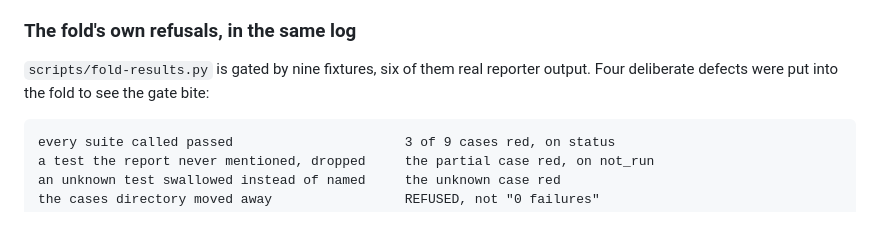
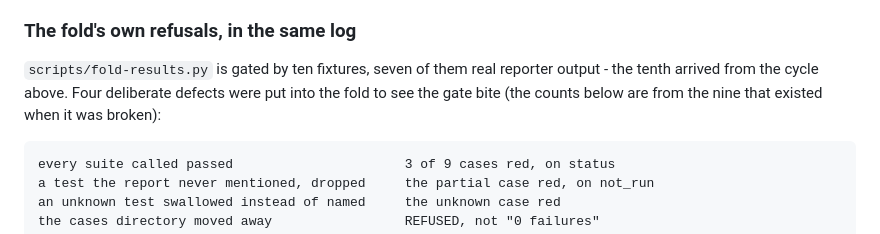
Before and after one commit to UVE-QA/aws-devops-sdet-demo, a Markdown page: docs/decisions/0042-a-suite-is-asked-what-it-contains.md, the part around the change. Rendered like a GitHub page.

````diff
--- a/docs/decisions/0042-a-suite-is-asked-what-it-contains.md
+++ b/docs/decisions/0042-a-suite-is-asked-what-it-contains.md
@@ -173,8 +173,10 @@ it broke, in `ecs-run-task.sh`, with `--output json` and `jq -r` per message; th
 stability wait stays as an unproven precaution and says so in place.
 
 ### The fold's own refusals, in the same log
-`scripts/fold-results.py` is gated by nine fixtures, six of them real reporter
-output. Four deliberate defects were put into the fold to see the gate bite:
+`scripts/fold-results.py` is gated by ten fixtures, seven of them real reporter
+output - the tenth arrived from the cycle above. Four deliberate defects were put
+into the fold to see the gate bite (the counts below are from the nine that
+existed when it was broken):
 
 ```text
 every suite called passed                      3 of 9 cases red, on status
````
Also changed, not shown: docs/discussion-log.md (+27 -0 lines), docs/sessions/INDEX.md (+1 -1 lines).
